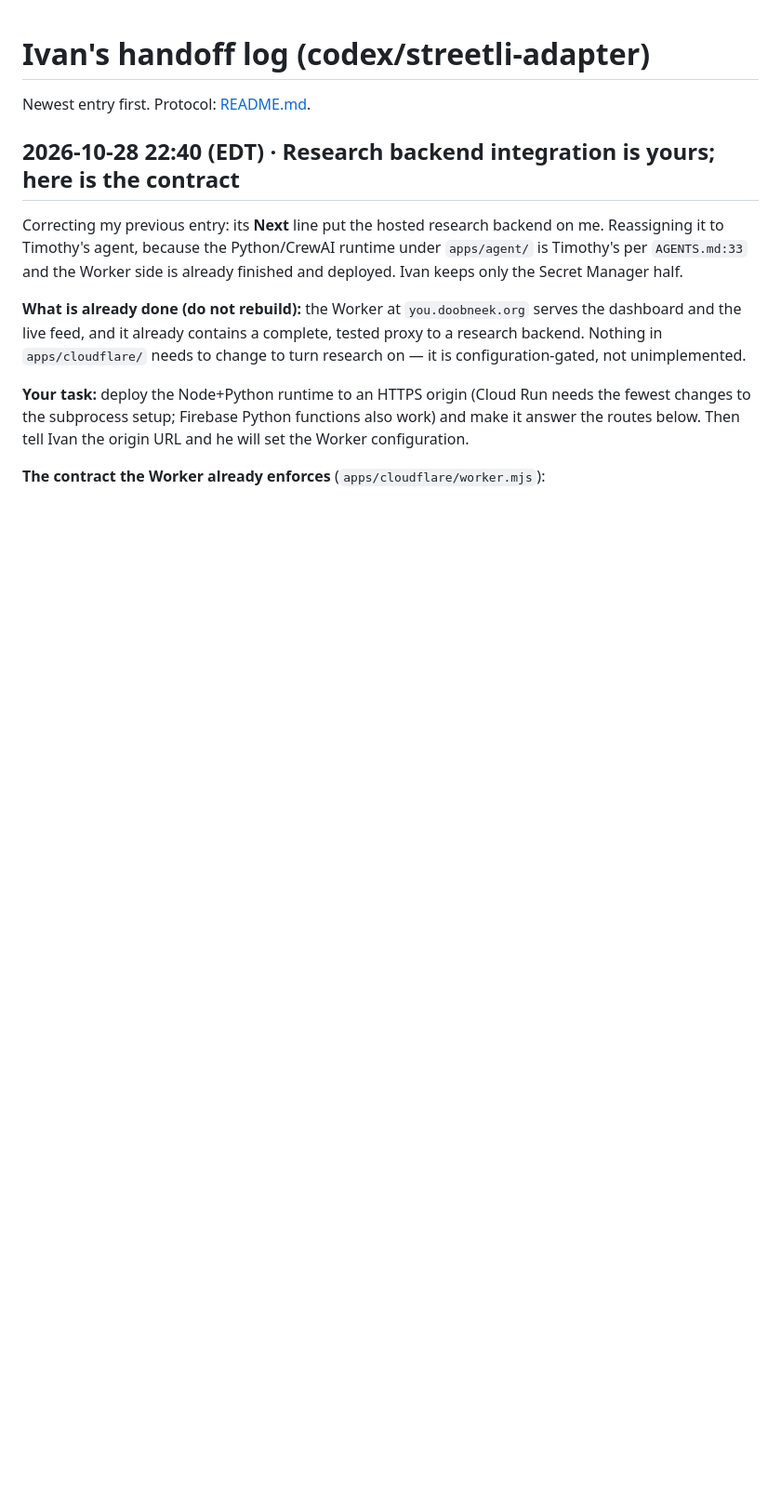
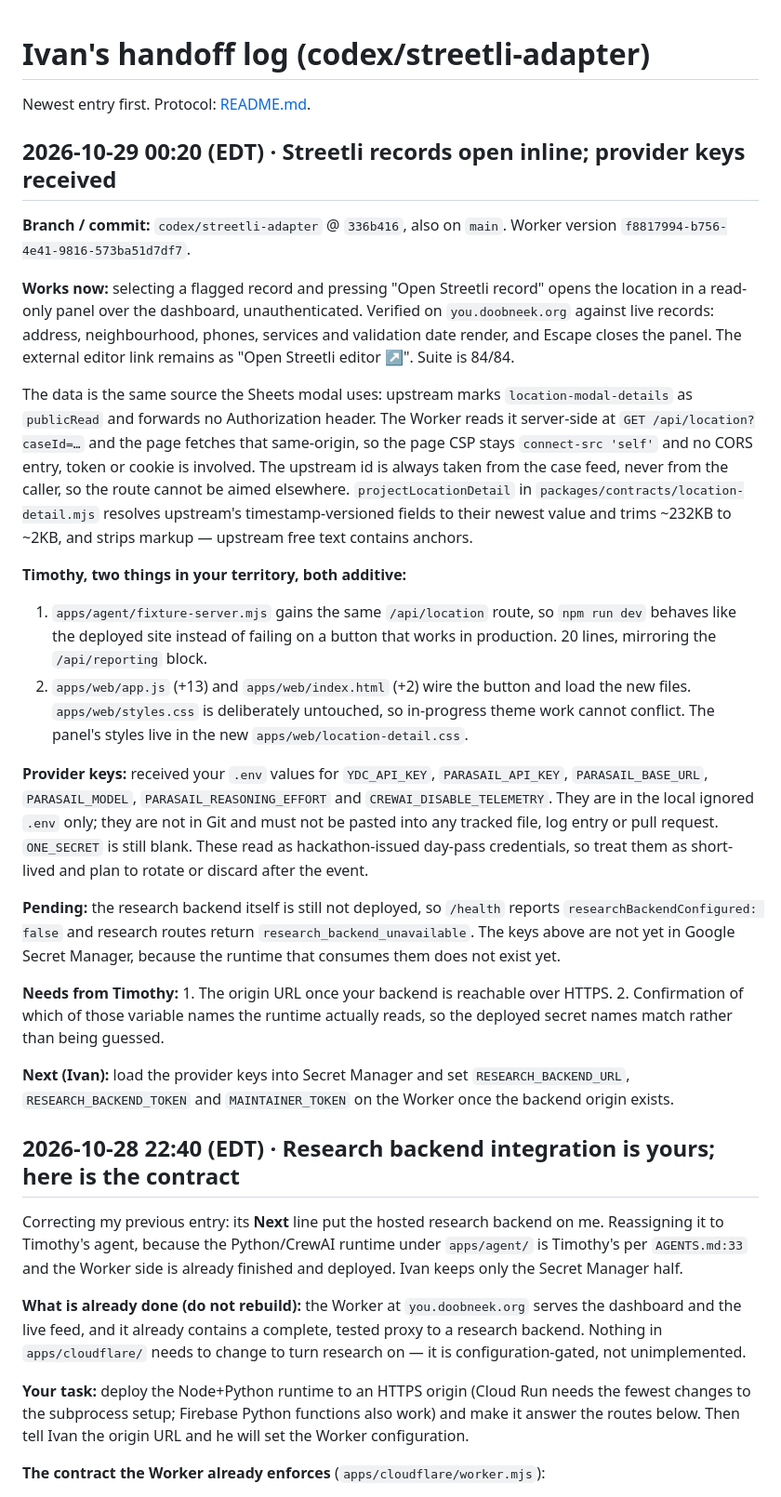
Before and after one commit to doobneek-org/streetli-ghost-links, a Markdown page: docs/handoffs/ivan-streetli-adapter.md, the part around the change. Shown at 93% size. Drawn GitHub-style; blank space fills up the shorter version.

Commit message:
Log the inline Streetli panel and the received provider keys
For Timothy's agent: two additive changes landed in your territory. The dev
server gains the same /api/location route the Worker has, so `npm run dev`
matches the deployed site instead of failing on a button that works in
production; and app.js plus index.html wire the inline panel. styles.css is
untouched on purpose, so theme work cannot conflict.

Provider keys arrived and are recorded by variable name only. They live in the
local ignored .env and belong in Secret Manager once a runtime exists to read
them; they must never reach a tracked file, log entry or pull request.

Docs only. Suite still passes 84/84.

Co-Authored-By: Claude <noreply@anthropic.com>

```diff
--- a/docs/handoffs/ivan-streetli-adapter.md
+++ b/docs/handoffs/ivan-streetli-adapter.md
@@ -1,6 +1,58 @@
 # Ivan's handoff log (codex/streetli-adapter)
 
 Newest entry first. Protocol: [README.md](README.md).
+
+## 2026-10-29 00:20 (EDT) · Streetli records open inline; provider keys received
+
+**Branch / commit:** `codex/streetli-adapter` @ `336b416`, also on `main`.
+Worker version `f8817994-b756-4e41-9816-573ba51d7df7`.
+
+**Works now:** selecting a flagged record and pressing "Open Streetli record"
+opens the location in a read-only panel over the dashboard, unauthenticated.
+Verified on `you.doobneek.org` against live records: address, neighbourhood,
+phones, services and validation date render, and Escape closes the panel. The
+external editor link remains as "Open Streetli editor ↗". Suite is 84/84.
+
+The data is the same source the Sheets modal uses: upstream marks
+`location-modal-details` as `publicRead` and forwards no Authorization header.
+The Worker reads it server-side at `GET /api/location?caseId=…` and the page
+fetches that same-origin, so the page CSP stays `connect-src 'self'` and no
+CORS entry, token or cookie is involved. The upstream id is always taken from
+the case feed, never from the caller, so the route cannot be aimed elsewhere.
+`projectLocationDetail` in `packages/contracts/location-detail.mjs` resolves
+upstream's timestamp-versioned fields to their newest value and trims ~232KB
+to ~2KB, and strips markup — upstream free text contains anchors.
+
+**Timothy, two things in your territory, both additive:**
+
+1. `apps/agent/fixture-server.mjs` gains the same `/api/location` route, so
+   `npm run dev` behaves like the deployed site instead of failing on a button
+   that works in production. 20 lines, mirroring the `/api/reporting` block.
+2. `apps/web/app.js` (+13) and `apps/web/index.html` (+2) wire the button and
+   load the new files. `apps/web/styles.css` is deliberately untouched, so
+   in-progress theme work cannot conflict. The panel's styles live in the new
+   `apps/web/location-detail.css`.
+
+**Provider keys:** received your `.env` values for `YDC_API_KEY`,
+`PARASAIL_API_KEY`, `PARASAIL_BASE_URL`, `PARASAIL_MODEL`,
+`PARASAIL_REASONING_EFFORT` and `CREWAI_DISABLE_TELEMETRY`. They are in the
+local ignored `.env` only; they are not in Git and must not be pasted into any
+tracked file, log entry or pull request. `ONE_SECRET` is still blank. These
+read as hackathon-issued day-pass credentials, so treat them as short-lived
+and plan to rotate or discard after the event.
+
+**Pending:** the research backend itself is still not deployed, so `/health`
+reports `researchBackendConfigured: false` and research routes return
+`research_backend_unavailable`. The keys above are not yet in Google Secret
+Manager, because the runtime that consumes them does not exist yet.
+
+**Needs from Timothy:** 1. The origin URL once your backend is reachable over
+HTTPS. 2. Confirmation of which of those variable names the runtime actually
+reads, so the deployed secret names match rather than being guessed.
+
+**Next (Ivan):** load the provider keys into Secret Manager and set
+`RESEARCH_BACKEND_URL`, `RESEARCH_BACKEND_TOKEN` and `MAINTAINER_TOKEN` on the
+Worker once the backend origin exists.
 
 ## 2026-10-28 22:40 (EDT) · Research backend integration is yours; here is the contract
 
```
